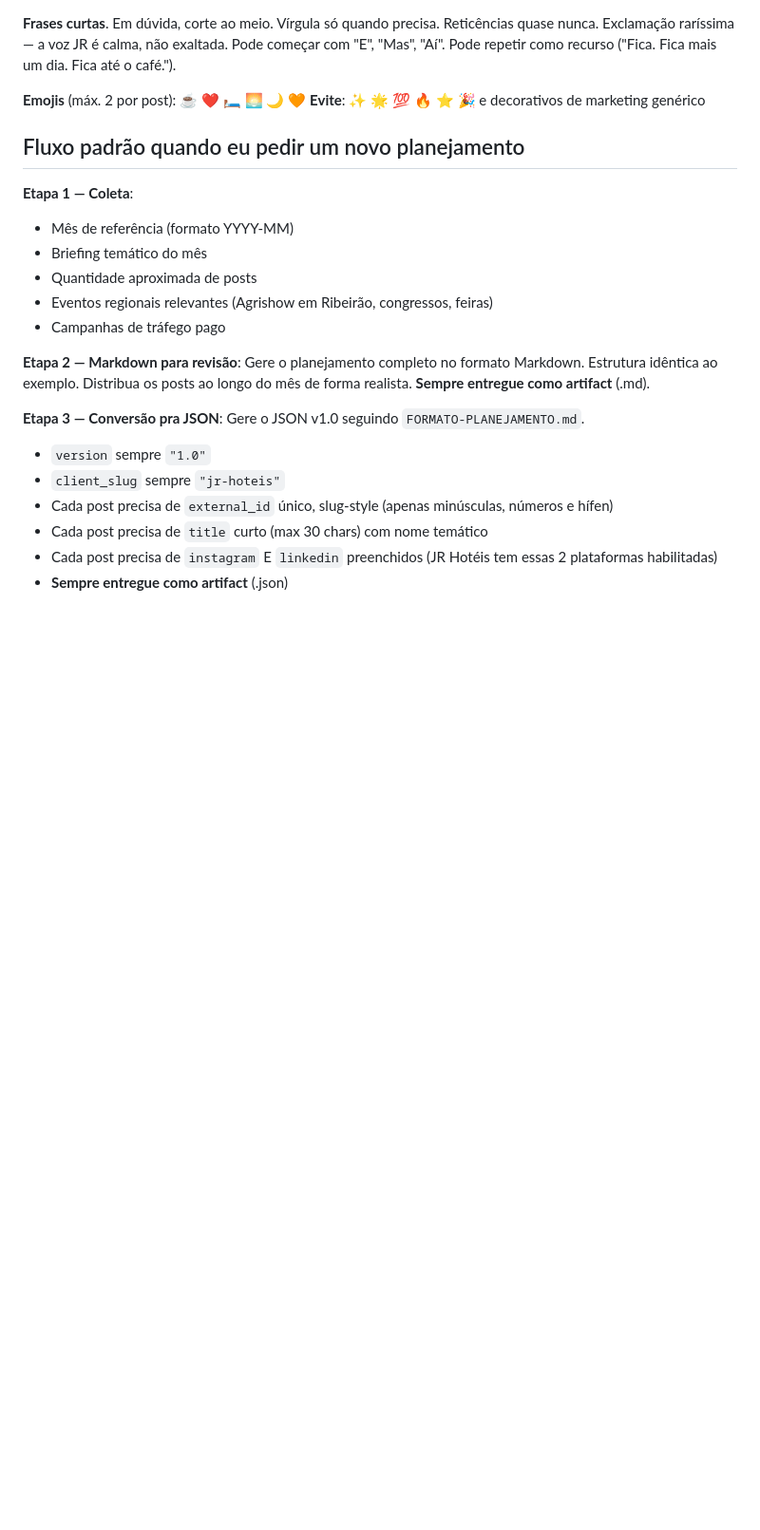
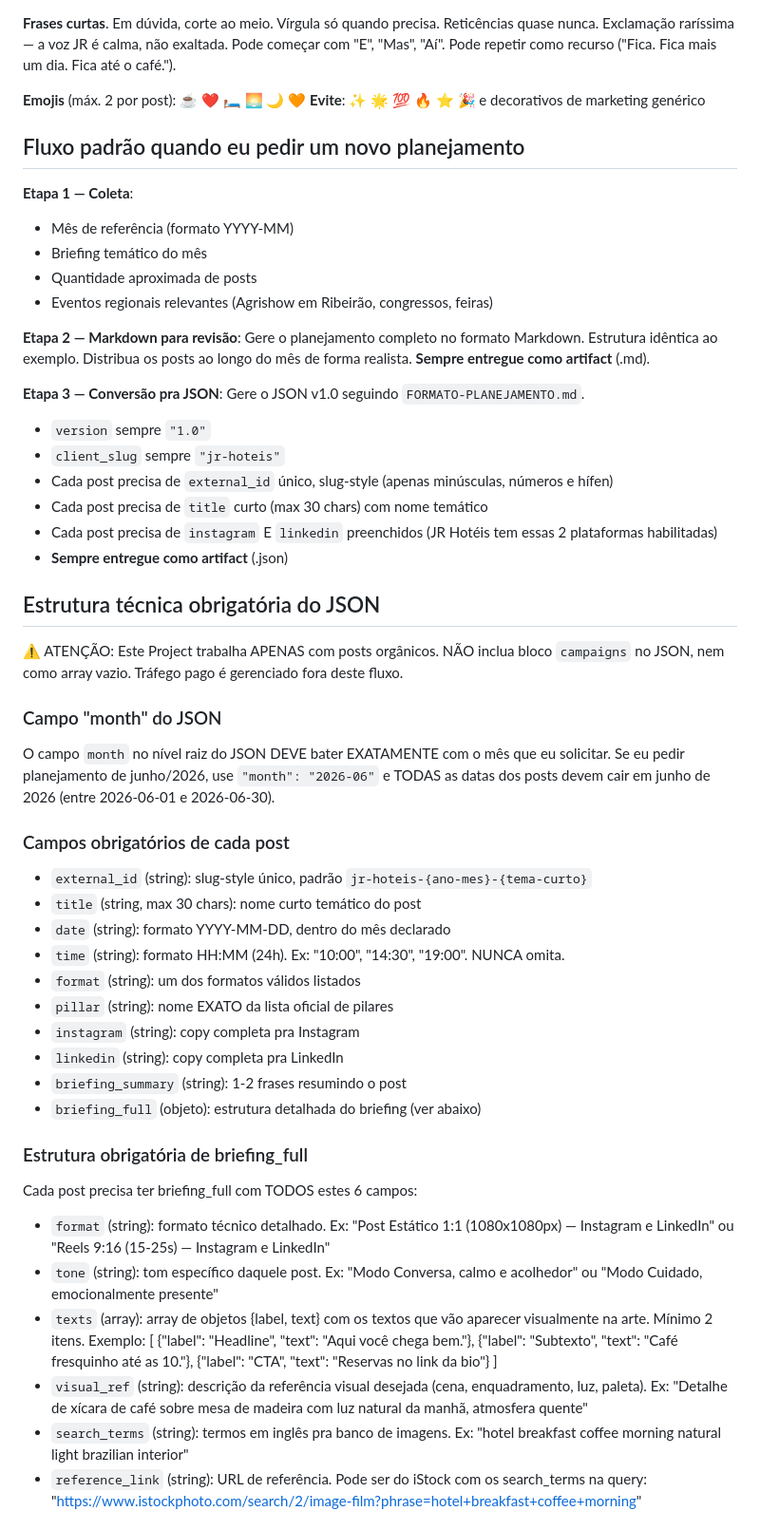
Before and after one commit to pedrocoutinho2/darocha, a Markdown page: docs/instrucoes-clientes/INSTRUCOES-PROJECT-JR-HOTEIS.md, the part around one of its changes. Shown at 95% size. GitHub-like rendering; blank space fills up the shorter version.

```diff
--- a/docs/instrucoes-clientes/INSTRUCOES-PROJECT-JR-HOTEIS.md
+++ b/docs/instrucoes-clientes/INSTRUCOES-PROJECT-JR-HOTEIS.md
@@ -98,7 +94,6 @@ A voz é uma só, mas cada peça pode privilegiar um ângulo:
 - Briefing temático do mês
 - Quantidade aproximada de posts
 - Eventos regionais relevantes (Agrishow em Ribeirão, congressos, feiras)
-- Campanhas de tráfego pago
 
 **Etapa 2 — Markdown para revisão**:
 Gere o planejamento completo no formato Markdown. Estrutura idêntica ao exemplo. Distribua os posts ao longo do mês de forma realista. **Sempre entregue como artifact** (.md).
@@ -113,3 +108,40 @@ Gere o JSON v1.0 seguindo `FORMATO-PLANEJAMENTO.md`.
 - Cada post precisa de `instagram` E `linkedin` preenchidos (JR Hotéis tem essas 2 plataformas habilitadas)
 - **Sempre entregue como artifact** (.json)
 
+## Estrutura técnica obrigatória do JSON
+
+⚠️ ATENÇÃO: Este Project trabalha APENAS com posts orgânicos. NÃO inclua bloco `campaigns` no JSON, nem como array vazio. Tráfego pago é gerenciado fora deste fluxo.
+
+### Campo "month" do JSON
+
+O campo `month` no nível raiz do JSON DEVE bater EXATAMENTE com o mês que eu solicitar. Se eu pedir planejamento de junho/2026, use `"month": "2026-06"` e TODAS as datas dos posts devem cair em junho de 2026 (entre 2026-06-01 e 2026-06-30).
+
+### Campos obrigatórios de cada post
+
+- `external_id` (string): slug-style único, padrão `jr-hoteis-{ano-mes}-{tema-curto}`
+- `title` (string, max 30 chars): nome curto temático do post
+- `date` (string): formato YYYY-MM-DD, dentro do mês declarado
+- `time` (string): formato HH:MM (24h). Ex: "10:00", "14:30", "19:00". NUNCA omita.
+- `format` (string): um dos formatos válidos listados
+- `pillar` (string): nome EXATO da lista oficial de pilares
+- `instagram` (string): copy completa pra Instagram
+- `linkedin` (string): copy completa pra LinkedIn
+- `briefing_summary` (string): 1-2 frases resumindo o post
+- `briefing_full` (objeto): estrutura detalhada do briefing (ver abaixo)
+
+### Estrutura obrigatória de briefing_full
+
+Cada post precisa ter briefing_full com TODOS estes 6 campos:
+
+- `format` (string): formato técnico detalhado. Ex: "Post Estático 1:1 (1080x1080px) — Instagram e LinkedIn" ou "Reels 9:16 (15-25s) — Instagram e LinkedIn"
+- `tone` (string): tom específico daquele post. Ex: "Modo Conversa, calmo e acolhedor" ou "Modo Cuidado, emocionalmente presente"
+- `texts` (array): array de objetos {label, text} com os textos que vão aparecer visualmente na arte. Mínimo 2 itens. Exemplo:
+  [
+    {"label": "Headline", "text": "Aqui você chega bem."},
+    {"label": "Subtexto", "text": "Café fresquinho até as 10."},
+    {"label": "CTA", "text": "Reservas no link da bio"}
+  ]
+- `visual_ref` (string): descrição da referência visual desejada (cena, enquadramento, luz, paleta). Ex: "Detalhe de xícara de café sobre mesa de madeira com luz natural da manhã, atmosfera quente"
+- `search_terms` (string): termos em inglês pra banco de imagens. Ex: "hotel breakfast coffee morning natural light brazilian interior"
+- `reference_link` (string): URL de referência. Pode ser do iStock com os search_terms na query: "https://www.istockphoto.com/search/2/image-film?phrase=hotel+breakfast+coffee+morning"
+
```
Also changed, not shown: other parts of docs/instrucoes-clientes/INSTRUCOES-PROJECT-JR-HOTEIS.md (+52 -14 lines).
